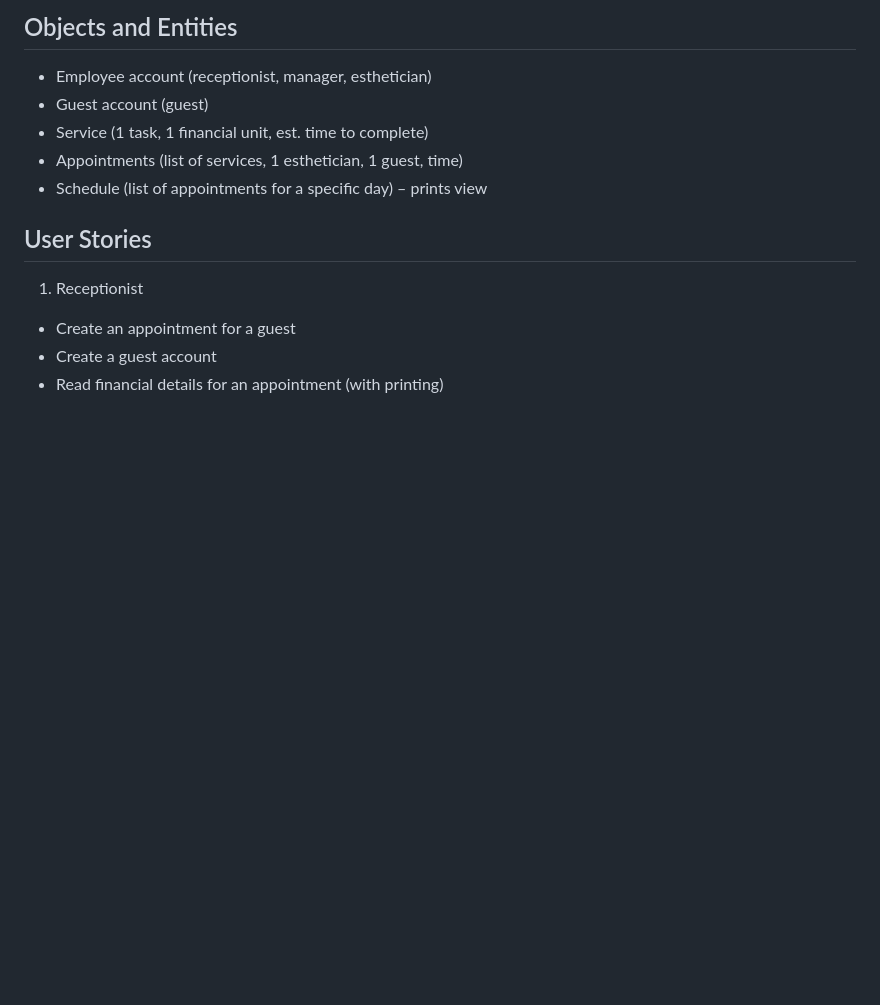
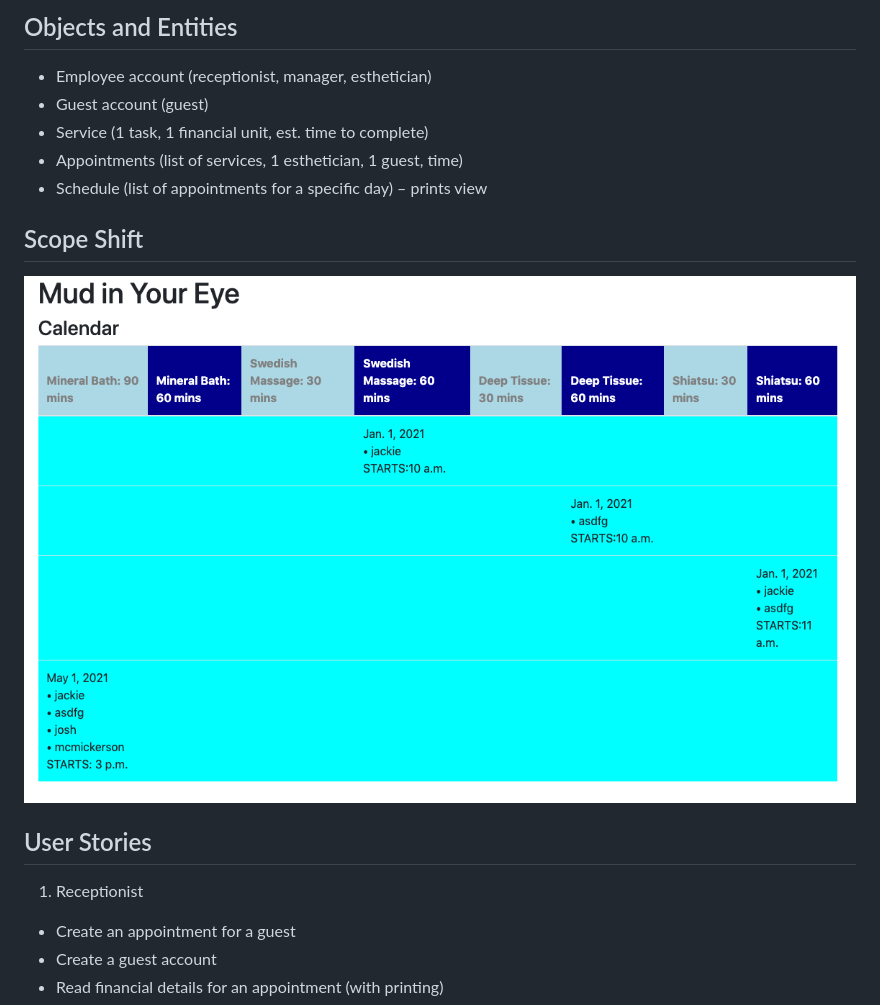
Before and after one commit to valcancgu/CGU-IST303-F21-Prj-Team-2, a Markdown page: README.md, the part around the change. Drawn GitHub-style; pictures changed too: img.png (added); blank space fills up the shorter version.

Commit message:
completed the scope shift

```diff
--- a/README.md
+++ b/README.md
@@ -34,6 +34,11 @@ python3 -m venv .venv
 - Service (1 task, 1 financial unit, est. time to complete)
 - Appointments (list of services, 1 esthetician, 1 guest, time)
 - Schedule (list of appointments for a specific day) – prints view
+
+## Scope Shift
+
+![Alt text](img.png?raw=true "Title")
+
 
 ## User Stories
 
```
Also changed, not shown: 8 other files.
